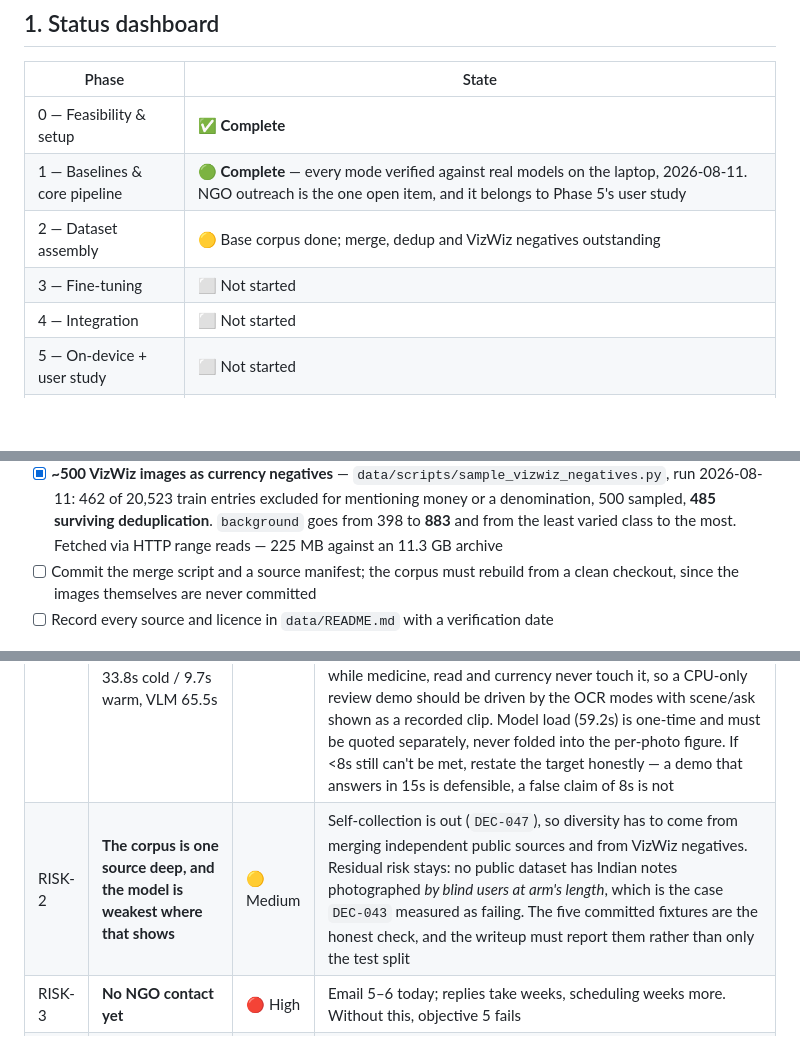
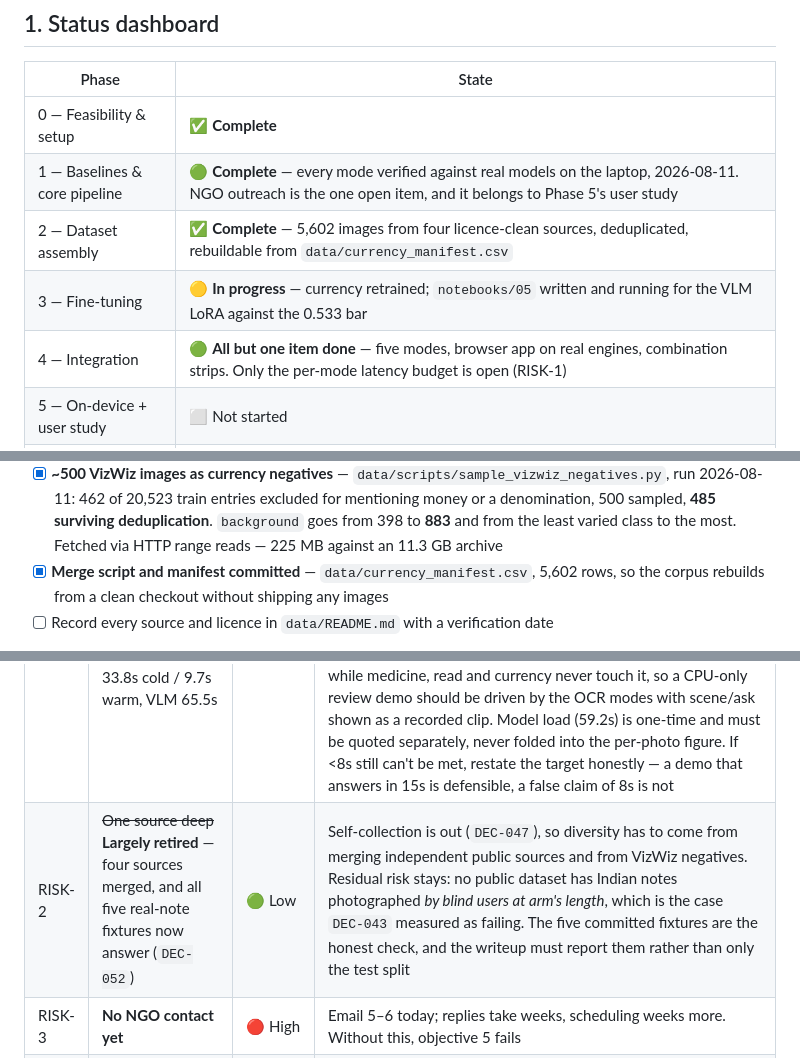
Before and after one commit to DevGurav/Drishti, a Markdown page: docs/BUILD_PLAN.md, 3 parts joined by grey strips. Drawn GitHub-style; blank space fills up the shorter version.

Commit message:
docs: reconcile the status dashboard with what is actually done
Phase 2 was still listed as outstanding after the merge, dedup and VizWiz
negatives all landed; Phase 3 and 4 as not started when currency is retrained
and every Phase-4 item except the latency budget is complete. RISK-2 drops to
low: four sources merged, and all five real-note fixtures now answer.

The plan's own maintenance rule says to update status in the same commit as the
work. These drifted because the work arrived faster than the dashboard.

```diff
--- a/docs/BUILD_PLAN.md
+++ b/docs/BUILD_PLAN.md
@@ -23,9 +23,9 @@
 |---|---|
 | 0 — Feasibility & setup | ✅ **Complete** |
 | 1 — Baselines & core pipeline | 🟢 **Complete** — every mode verified against real models on the laptop, 2026-08-11. NGO outreach is the one open item, and it belongs to Phase 5's user study |
-| 2 — Dataset assembly | 🟡 Base corpus done; merge, dedup and VizWiz negatives outstanding |
-| 3 — Fine-tuning | ⬜ Not started |
-| 4 — Integration | ⬜ Not started |
+| 2 — Dataset assembly | ✅ **Complete** — 5,602 images from four licence-clean sources, deduplicated, rebuildable from `data/currency_manifest.csv` |
+| 3 — Fine-tuning | 🟡 **In progress** — currency retrained; `notebooks/05` written and running for the VLM LoRA against the 0.533 bar |
+| 4 — Integration | 🟢 **All but one item done** — five modes, browser app on real engines, combination strips. Only the per-mode latency budget is open (RISK-1) |
 | 5 — On-device + user study | ⬜ Not started |
 | 6 — Evaluation & report | ⬜ Not started |
 
@@ -131,8 +131,8 @@ need *evaluation* data, not volume. Only currency and the VLM modes consume trai
       denomination, 500 sampled, **485 surviving deduplication**. `background` goes from
       398 to **883** and from the least varied class to the most. Fetched via HTTP range
       reads — 225 MB against an 11.3 GB archive
-- [ ] Commit the merge script and a source manifest; the corpus must rebuild from a clean
-      checkout, since the images themselves are never committed
+- [x] **Merge script and manifest committed** — `data/currency_manifest.csv`, 5,602 rows,
+      so the corpus rebuilds from a clean checkout without shipping any images
 - [ ] Record every source and licence in `data/README.md` with a verification date
 
 **Exit criteria — met 2026-08-11:** **5,602 images** from four sources, deduplicated,
@@ -322,7 +322,7 @@ Records *why*, so decisions aren't relitigated and the report has evidence.
 | ID | Risk | Severity | Mitigation |
 |---|---|---|---|
 | RISK-1 | **Latency far past the <8s target** — 2026-08-10, model load excluded: OCR **46.5–54.5s** per photo at *either* `max_side`, translate+TTS 33.8s cold / 9.7s warm, VLM 65.5s | 🔴 High | Levers by measured payoff: (1) **`max_side=1280` — banked**, 25–35% (`DEC-036`); (2) **small-tier Latin models — banked**, medicine mode 41.2 s → 12.9 s at no accuracy cost, though Devanagari cannot follow and stays at ~96 s (`DEC-058`); (3) ~~swap the medium/server models for mobile~~ — `en` resolves to `PP-OCRv6_medium_det`/`_rec` and `mr` to `PP-OCRv5_server_det`, none of them the mobile variants the Android target needs anyway, so this serves Phase 5 too; (3) drop `use_doc_unwarping` per mode — `DEC-004` measured it at 13% and destroying accuracy *on foil*, but a flat newspaper may not need it, making it a per-mode rather than global choice; (4) **keep the VLM off the demo path** — scene 481s and ask 315s are what blow the budget, while medicine, read and currency never touch it, so a CPU-only review demo should be driven by the OCR modes with scene/ask shown as a recorded clip. Model load (59.2s) is one-time and must be quoted separately, never folded into the per-photo figure. If <8s still can't be met, restate the target honestly — a demo that answers in 15s is defensible, a false claim of 8s is not |
-| RISK-2 | **The corpus is one source deep, and the model is weakest where that shows** | 🟡 Medium | Self-collection is out (`DEC-047`), so diversity has to come from merging independent public sources and from VizWiz negatives. Residual risk stays: no public dataset has Indian notes photographed *by blind users at arm's length*, which is the case `DEC-043` measured as failing. The five committed fixtures are the honest check, and the writeup must report them rather than only the test split |
+| RISK-2 | ~~One source deep~~ **Largely retired** — four sources merged, and all five real-note fixtures now answer (`DEC-052`) | 🟢 Low | Self-collection is out (`DEC-047`), so diversity has to come from merging independent public sources and from VizWiz negatives. Residual risk stays: no public dataset has Indian notes photographed *by blind users at arm's length*, which is the case `DEC-043` measured as failing. The five committed fixtures are the honest check, and the writeup must report them rather than only the test split |
 | RISK-3 | **No NGO contact yet** | 🔴 High | Email 5–6 today; replies take weeks, scheduling weeks more. Without this, objective 5 fails |
 | RISK-4 | Android port may not fit the timeline | 🟡 Medium | Laptop demo is the committed deliverable; Android is explicitly a stretch goal |
 | RISK-5 | Fine-tuning may not beat the stock baseline | 🟡 Medium | Even a negative result is publishable if measured honestly; ablation table makes it defensible |
```
